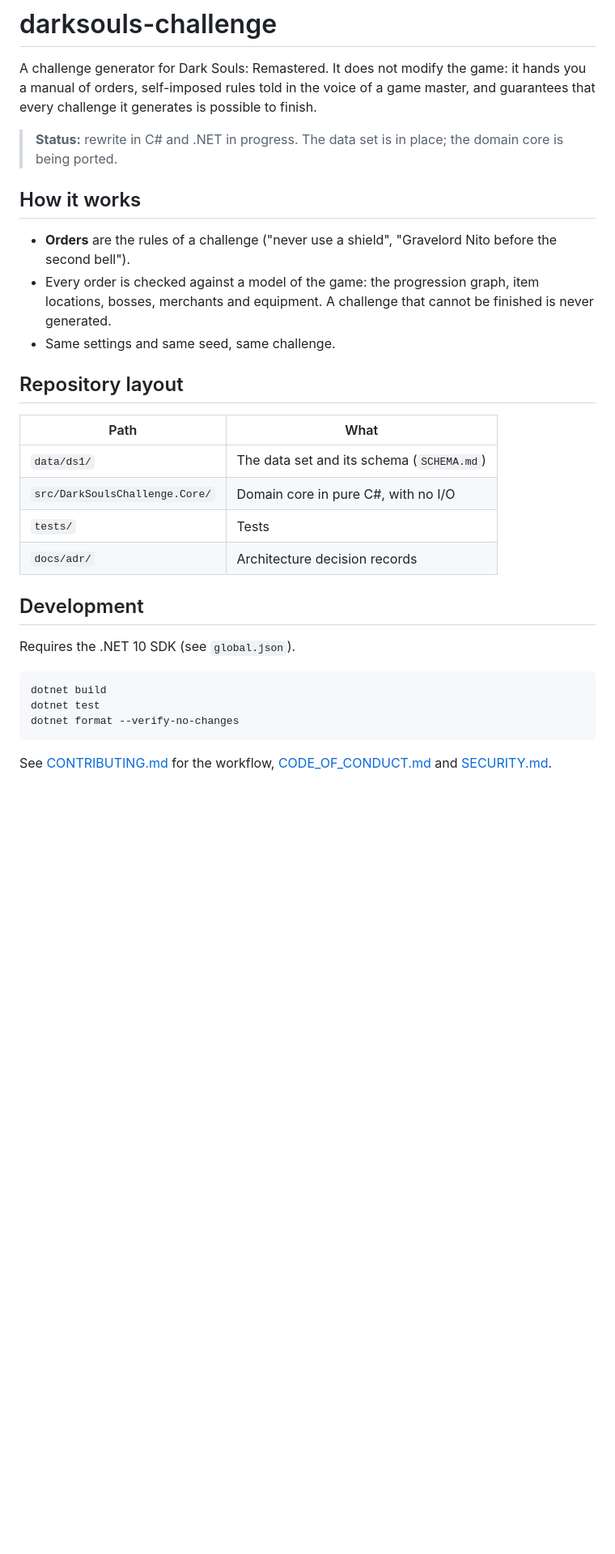
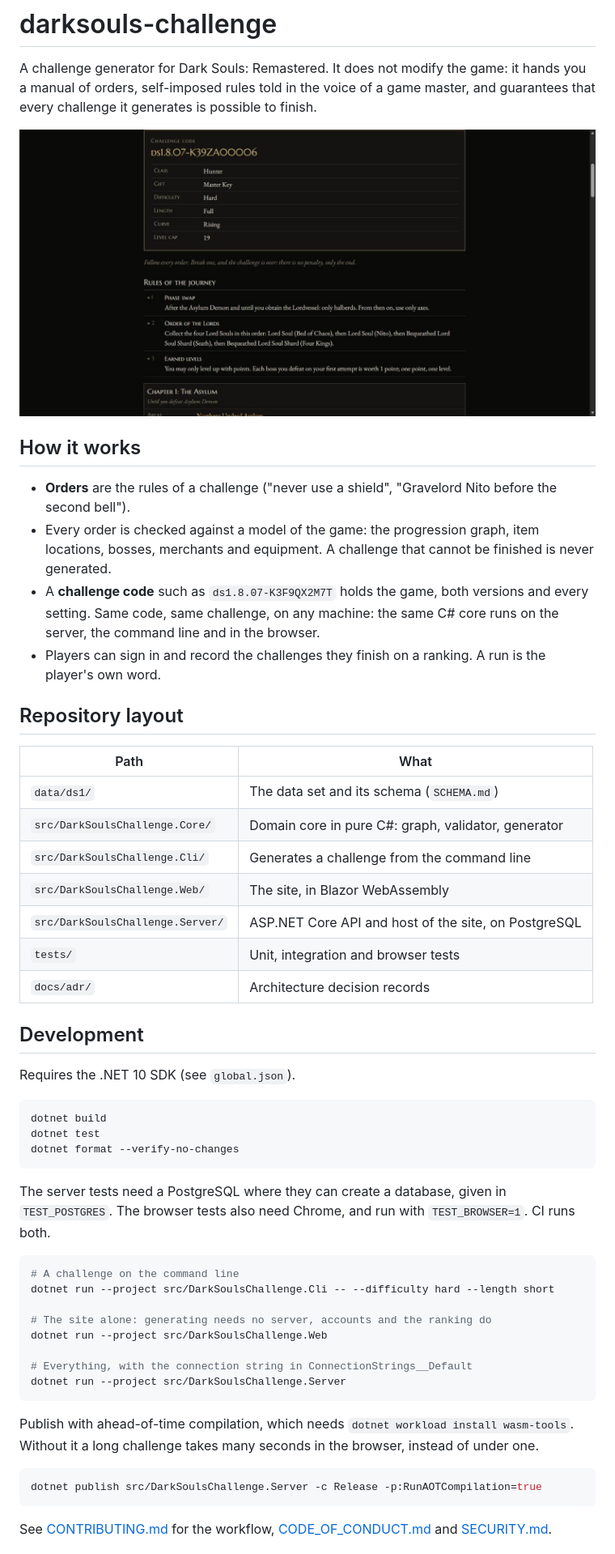
Before and after one commit to renanabade/darksouls-challenge, a Markdown page: README.md, the part around the change. Shown at 81% size. Rendered like a GitHub page; pictures changed too: docs/screenshots/desktop-generated.jpg (added); blank space fills up the shorter version.

Commit message:
docs: describe the finished move to .NET, with screenshots

````diff
--- a/README.md
+++ b/README.md
@@ -4,23 +4,28 @@ A challenge generator for Dark Souls: Remastered. It does not modify the game: i
 self-imposed rules told in the voice of a game master, and guarantees that every challenge it generates is possible
 to finish.
 
-> **Status:** rewrite in C# and .NET in progress. The data set is in place; the domain core is being ported.
+![A generated challenge](docs/screenshots/desktop-generated.jpg)
 
 ## How it works
 
 - **Orders** are the rules of a challenge ("never use a shield", "Gravelord Nito before the second bell").
 - Every order is checked against a model of the game: the progression graph, item locations, bosses, merchants and
   equipment. A challenge that cannot be finished is never generated.
-- Same settings and same seed, same challenge.
+- A **challenge code** such as `ds1.8.07-K3F9QX2M7T` holds the game, both versions and every setting. Same code, same
+  challenge, on any machine: the same C# core runs on the server, the command line and in the browser.
+- Players can sign in and record the challenges they finish on a ranking. A run is the player's own word.
 
 ## Repository layout
 
-| Path                            | What                                            |
-| ------------------------------- | ----------------------------------------------- |
-| `data/ds1/`                     | The data set and its schema (`SCHEMA.md`)       |
-| `src/DarkSoulsChallenge.Core/`  | Domain core in pure C#, with no I/O             |
-| `tests/`                        | Tests                                           |
-| `docs/adr/`                     | Architecture decision records                   |
+| Path                             | What                                                 |
+| -------------------------------- | ---------------------------------------------------- |
+| `data/ds1/`                      | The data set and its schema (`SCHEMA.md`)            |
+| `src/DarkSoulsChallenge.Core/`   | Domain core in pure C#: graph, validator, generator  |
+| `src/DarkSoulsChallenge.Cli/`    | Generates a challenge from the command line          |
+| `src/DarkSoulsChallenge.Web/`    | The site, in Blazor WebAssembly                      |
+| `src/DarkSoulsChallenge.Server/` | ASP.NET Core API and host of the site, on PostgreSQL |
+| `tests/`                         | Unit, integration and browser tests                  |
+| `docs/adr/`                      | Architecture decision records                        |
 
 ## Development
 
@@ -30,6 +35,27 @@ Requires the .NET 10 SDK (see `global.json`).
 dotnet build
 dotnet test
 dotnet format --verify-no-changes
+```
+
+The server tests need a PostgreSQL where they can create a database, given in `TEST_POSTGRES`. The browser tests also need
+Chrome, and run with `TEST_BROWSER=1`. CI runs both.
+
+```sh
+# A challenge on the command line
+dotnet run --project src/DarkSoulsChallenge.Cli -- --difficulty hard --length short
+
+# The site alone: generating needs no server, accounts and the ranking do
+dotnet run --project src/DarkSoulsChallenge.Web
+
+# Everything, with the connection string in ConnectionStrings__Default
+dotnet run --project src/DarkSoulsChallenge.Server
+```
+
+Publish with ahead-of-time compilation, which needs `dotnet workload install wasm-tools`. Without it a long challenge takes
+many seconds in the browser, instead of under one.
+
+```sh
+dotnet publish src/DarkSoulsChallenge.Server -c Release -p:RunAOTCompilation=true
 ```
 
 See [CONTRIBUTING.md](CONTRIBUTING.md) for the workflow, [CODE_OF_CONDUCT.md](CODE_OF_CONDUCT.md) and
````
Also changed, not shown: CONTRIBUTING.md (+2 -2 lines), docs/screenshots/desktop-empty.jpg (added), docs/screenshots/mobile-empty.png (added), docs/screenshots/mobile-generated.png (added).
